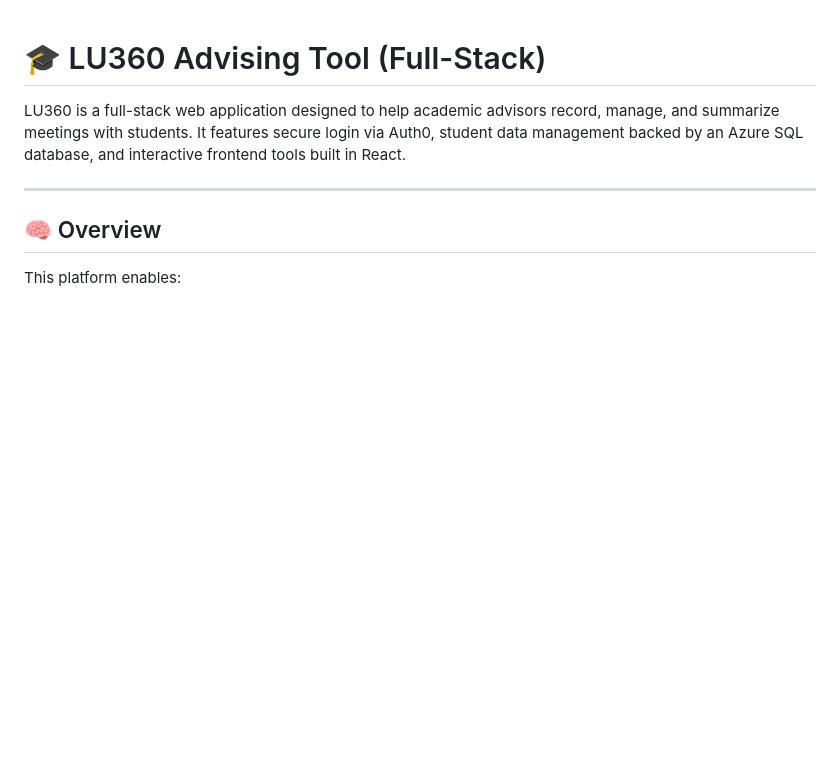
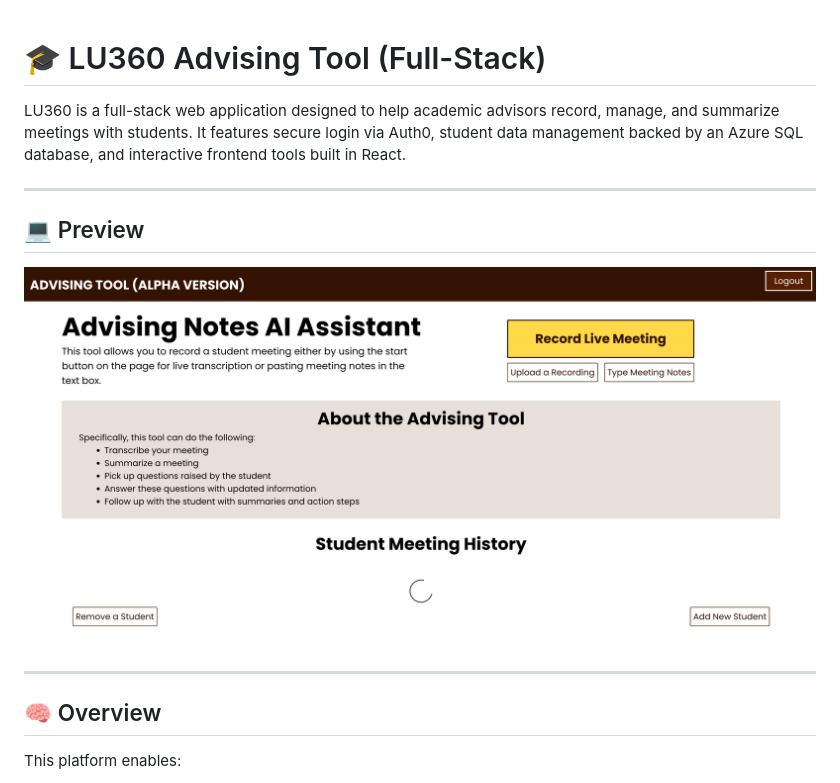
Before and after one commit to dpm227/lehigh360-advising-tool, a Markdown page: README.md, the part around the change. GitHub-like rendering; pictures changed too: preview.png (added); blank space fills up the shorter version.

Commit message:
Added preview to README

```diff
--- a/README.md
+++ b/README.md
@@ -1,6 +1,11 @@
 # 🎓 LU360 Advising Tool (Full-Stack)
 
 LU360 is a full-stack web application designed to help academic advisors record, manage, and summarize meetings with students. It features secure login via Auth0, student data management backed by an Azure SQL database, and interactive frontend tools built in React.
+
+---
+
+## 💻 Preview
+![Website Preview](preview.png)
 
 ---
 
```
